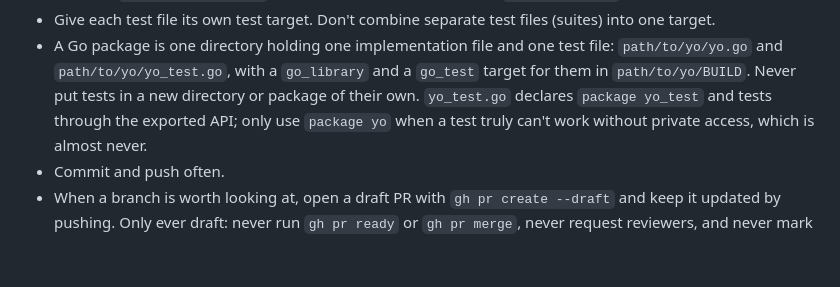
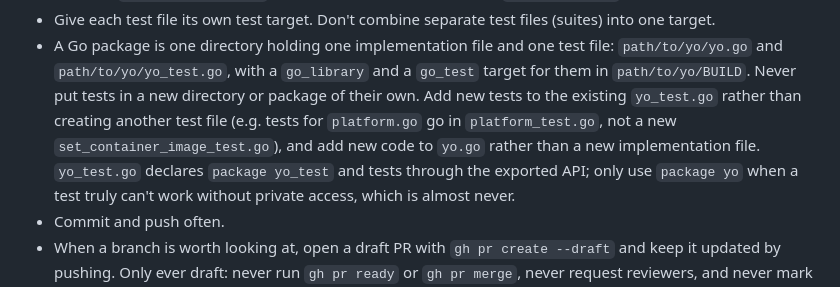
Before and after one commit to dan-stowell/dream, a Markdown page: vm-CLAUDE.md, the part around the change. Drawn GitHub-style; blank space fills up the shorter version.

Commit message:
vm: agents add tests to the package's existing test file instead of a new one
Co-Authored-By: Claude Opus 5.5 <noreply@anthropic.com>

```diff
--- a/vm-CLAUDE.md
+++ b/vm-CLAUDE.md
@@ -39,7 +39,11 @@ branch, rather than piling it onto one branch.
 - A Go package is one directory holding one implementation file and one test
   file: `path/to/yo/yo.go` and `path/to/yo/yo_test.go`, with a `go_library`
   and a `go_test` target for them in `path/to/yo/BUILD`. Never put tests in
-  a new directory or package of their own. `yo_test.go` declares
+  a new directory or package of their own. Add new tests to the existing
+  `yo_test.go` rather than creating another test file (e.g. tests for
+  `platform.go` go in `platform_test.go`, not a new
+  `set_container_image_test.go`), and add new code to `yo.go` rather than a
+  new implementation file. `yo_test.go` declares
   `package yo_test` and tests through the exported API; only use
   `package yo` when a test truly can't work without private access, which is
   almost never.
```
